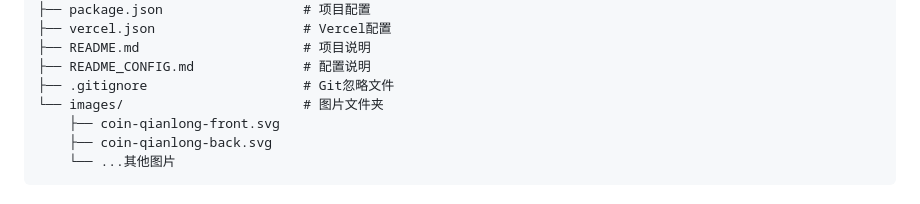
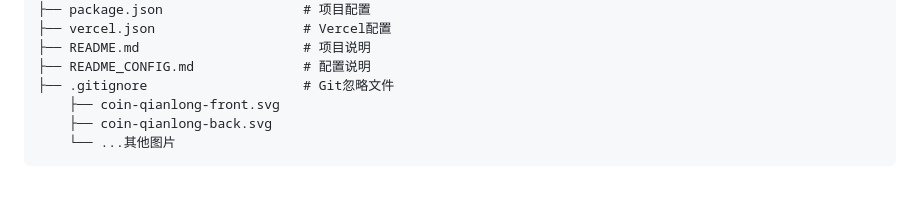
Before and after one commit to 13120678025/test_demo_web, a Markdown page: DEPLOYMENT.md, the part around the change. GitHub-like rendering.

Commit message:
优化
Updated the Vercel deployment guide with detailed steps, file lists, and security recommendations.

```diff
--- a/DEPLOYMENT.md
+++ b/DEPLOYMENT.md
@@ -22,7 +22,6 @@ yijin1.0/
 ├── README.md                     # 项目说明
 ├── README_CONFIG.md              # 配置说明
 ├── .gitignore                    # Git忽略文件
-└── images/                       # 图片文件夹
     ├── coin-qianlong-front.svg
     ├── coin-qianlong-back.svg
     └── ...其他图片
```
